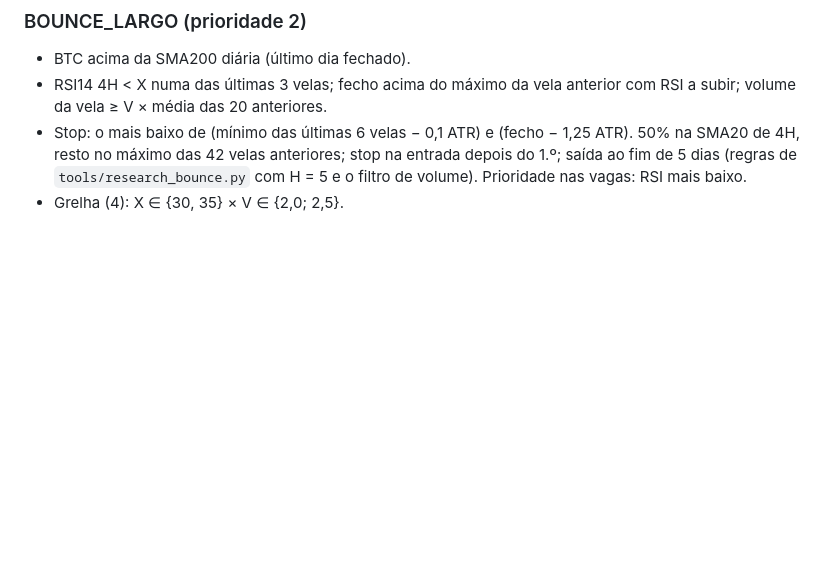
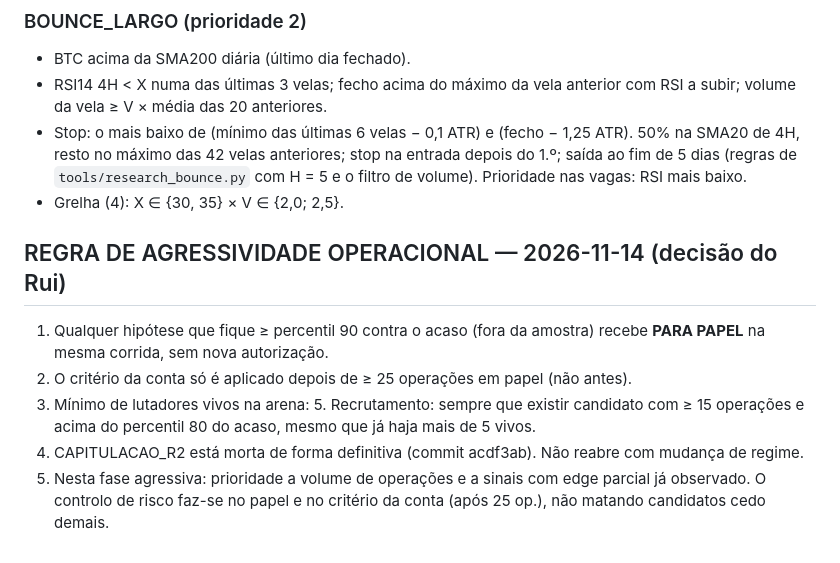
Before and after one commit to Rferreira89/Cryptoscan, a Markdown page: backtest/investigacao.md, the part around the change. Drawn GitHub-style; blank space fills up the shorter version.

```diff
--- a/backtest/investigacao.md
+++ b/backtest/investigacao.md
@@ -2692,3 +2692,10 @@ Sessão com o Rui. Decisões binárias a partir da auditoria do relatório do ag
   máximo das 42 velas anteriores; stop na entrada depois do 1.º; saída ao fim de 5 dias (regras de
   `tools/research_bounce.py` com H = 5 e o filtro de volume). Prioridade nas vagas: RSI mais baixo.
 - Grelha (4): X ∈ {30, 35} × V ∈ {2,0; 2,5}.
+## REGRA DE AGRESSIVIDADE OPERACIONAL — 2026-11-14 (decisão do Rui)
+
+1. Qualquer hipótese que fique ≥ percentil 90 contra o acaso (fora da amostra) recebe **PARA PAPEL** na mesma corrida, sem nova autorização.
+2. O critério da conta só é aplicado depois de ≥ 25 operações em papel (não antes).
+3. Mínimo de lutadores vivos na arena: 5. Recrutamento: sempre que existir candidato com ≥ 15 operações e acima do percentil 80 do acaso, mesmo que já haja mais de 5 vivos.
+4. CAPITULACAO_R2 está morta de forma definitiva (commit acdf3ab). Não reabre com mudança de regime.
+5. Nesta fase agressiva: prioridade a volume de operações e a sinais com edge parcial já observado. O controlo de risco faz-se no papel e no critério da conta (após 25 op.), não matando candidatos cedo demais.
```
